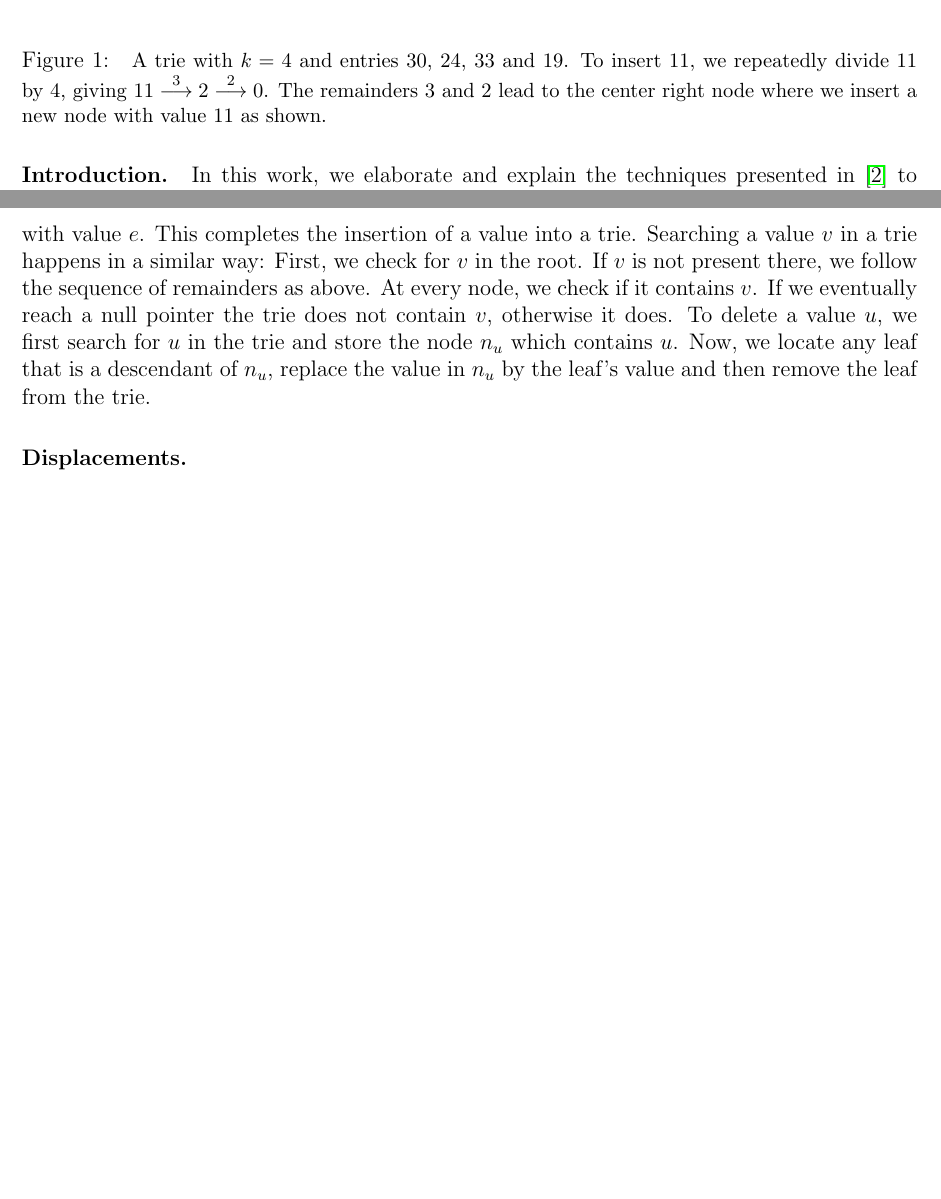
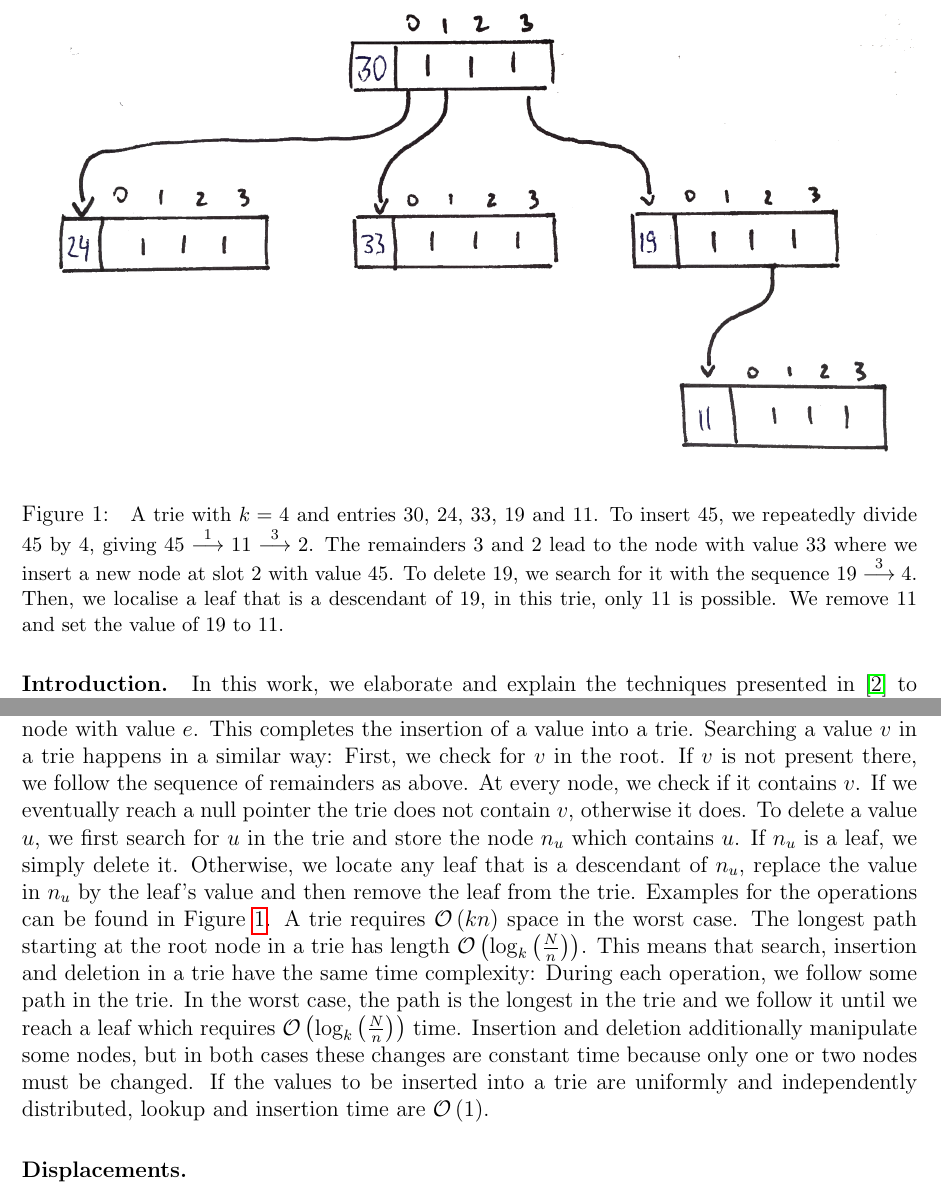
Before and after one commit to siFeiden/storingasparsetable, a LaTeX thesis (paper/thesis.tex, which reads paper/topic/tries.tex): two parts of pages 2 and 3 of 4, joined at a grey line, cut so that both start at the same text, the shorter picture padded with empty space. Compiled offline with pdfLaTeX.

Commit message:
finish trie section

```diff
--- a/paper/thesis.tex
+++ b/paper/thesis.tex
@@ -28,6 +28,7 @@
 % Convenience
 \renewcommand{\l}{\left} % short left
 \renewcommand{\r}{\right} % short right
+\newcommand{\pfrac}[2]{\l( \frac{#1}{#2} \r)}
 \newcommand{\explain}[1]{\hspace*{2em} \l(\text{\small #1}\r)} % explanation in proof, indented line with smaller text
 
 
--- a/paper/topic/tries.tex
+++ b/paper/topic/tries.tex
@@ -15,10 +15,14 @@
 	\centering
 %	\includegraphics[width=\textwidth]{topic/sampletrie_drawn}
 	\includegraphics[width=\textwidth]{topic/imgtries/sampletrie_drawn_transp}
-	\caption{ \small A trie with $k = 4$ and entries 30, 24, 33 and 19.
-		To insert 11, we repeatedly divide 11 by 4, giving
-			$11 \overset{3}{\longrightarrow} 2  \overset{2}{\longrightarrow} 0$.
-		The remainders 3 and 2 lead to the center right node where we insert a new node with value 11 as shown.}
+	\caption{ \small A trie with $k = 4$ and entries 30, 24, 33, 19 and 11.
+		To insert 45, we repeatedly divide 45 by 4, giving
+			$45 \overset{1}{\longrightarrow} 11  \overset{3}{\longrightarrow} 2$.
+		The remainders 3 and 2 lead to the node with value 33 where we insert a new node at slot 2 with value 45.
+		To delete 19, we search for it with the sequence $19 \overset{3}{\longrightarrow} 4$.
+		Then, we localise a leaf that is a descendant of 19, in this trie, only 11 is possible.
+		We remove 11 and set the value of 19 to 11.
+		\label{fig:trie}}
 \end{figure}
 
 
@@ -42,4 +46,13 @@ If $v$ is not present there, we follow the sequence of remainders as above.
 At every node, we check if it contains $v$.
 If we eventually reach a null pointer the trie does not contain $v$, otherwise it does.
 To delete a value $u$, we first search for $u$ in the trie and store the node $n_u$ which contains $u$.
-Now, we locate any leaf that is a descendant of $n_u$, replace the value in $n_u$ by the leaf's value and then remove the leaf from the trie.
+If $n_u$ is a leaf, we simply delete it.
+Otherwise, we locate any leaf that is a descendant of $n_u$, replace the value in $n_u$ by the leaf's value and then remove the leaf from the trie.
+Examples for the operations can be found in Figure~\ref{fig:trie}.
+A trie requires $\O{kn}$ space in the worst case.
+The longest path starting at the root node in a trie has length $\O{\log_k\pfrac{N}{n}}$.
+This means that search, insertion and deletion in a trie have the same time complexity:
+During each operation, we follow some path in the trie.
+In the worst case, the path is the longest in the trie and we follow it until we reach a leaf which requires $\O{\log_k\pfrac{N}{n}}$ time.
+Insertion and deletion additionally manipulate some nodes, but in both cases these changes are constant time because only one or two nodes must be changed.
+If the values to be inserted into a trie are uniformly and independently distributed, lookup and insertion time are $\O{1}$.
```
